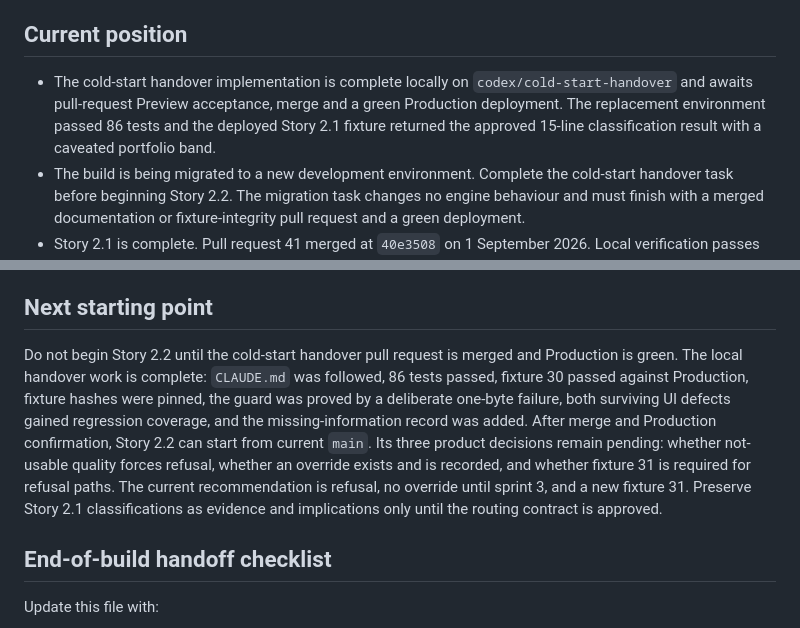
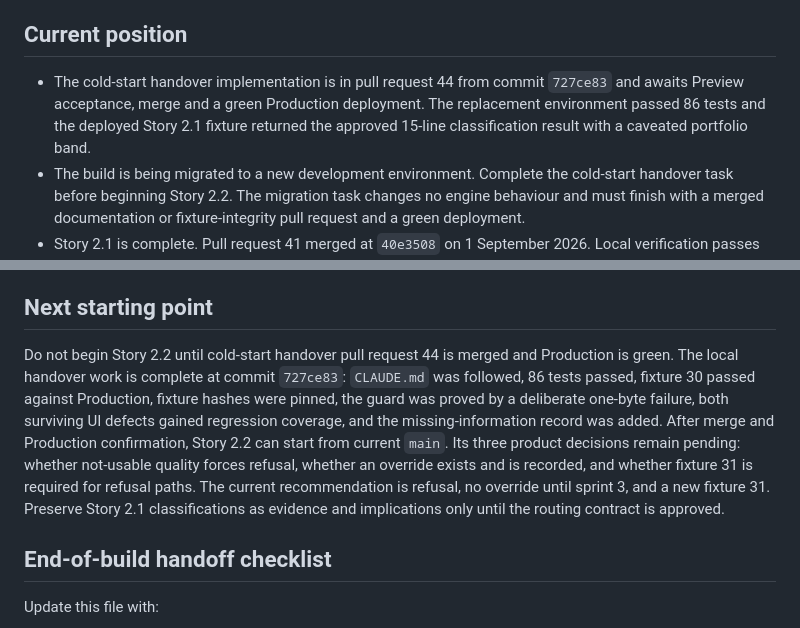
Before and after one commit to 5ktvrg9gfy-creator/silurian-site, a Markdown page: PROJECT_HANDOFF.md, 2 parts joined by grey strips. GitHub-like rendering.

Commit message:
Record cold-start handover pull request

```diff
--- a/PROJECT_HANDOFF.md
+++ b/PROJECT_HANDOFF.md
@@ -6,7 +6,7 @@ This is the recovery and transfer document for the Silurian website and Forecast
 
 ## Current position
 
-- The cold-start handover implementation is complete locally on `codex/cold-start-handover` and awaits pull-request Preview acceptance, merge and a green Production deployment. The replacement environment passed 86 tests and the deployed Story 2.1 fixture returned the approved 15-line classification result with a caveated portfolio band.
+- The cold-start handover implementation is in pull request 44 from commit `727ce83` and awaits Preview acceptance, merge and a green Production deployment. The replacement environment passed 86 tests and the deployed Story 2.1 fixture returned the approved 15-line classification result with a caveated portfolio band.
 - The build is being migrated to a new development environment. Complete the cold-start handover task before beginning Story 2.2. The migration task changes no engine behaviour and must finish with a merged documentation or fixture-integrity pull request and a green deployment.
 - Story 2.1 is complete. Pull request 41 merged at `40e3508` on 1 September 2026. Local verification passes 83 tests, the approved 15-SKU fixture passed Vercel Preview acceptance, and the same fixture passed the Production smoke test after deployment.
 - Story 2.0 is complete. Pull request 39 merged at `cc338d5` on 31 August 2026. Preview acceptance passed with the mixed portfolio fixture, and both Vercel Production deployments completed successfully. The Forecast Diagnostic Production shell, self-hosted Archivo font and stone mark all returned HTTP 200 after deployment.
@@ -437,7 +437,7 @@ Do not treat the handoff update as optional documentation. It is part of the bui
 
 ## Next starting point
 
-Do not begin Story 2.2 until the cold-start handover pull request is merged and Production is green. The local handover work is complete: `CLAUDE.md` was followed, 86 tests passed, fixture 30 passed against Production, fixture hashes were pinned, the guard was proved by a deliberate one-byte failure, both surviving UI defects gained regression coverage, and the missing-information record was added. After merge and Production confirmation, Story 2.2 can start from current `main`. Its three product decisions remain pending: whether not-usable quality forces refusal, whether an override exists and is recorded, and whether fixture 31 is required for refusal paths. The current recommendation is refusal, no override until sprint 3, and a new fixture 31. Preserve Story 2.1 classifications as evidence and implications only until the routing contract is approved.
+Do not begin Story 2.2 until cold-start handover pull request 44 is merged and Production is green. The local handover work is complete at commit `727ce83`: `CLAUDE.md` was followed, 86 tests passed, fixture 30 passed against Production, fixture hashes were pinned, the guard was proved by a deliberate one-byte failure, both surviving UI defects gained regression coverage, and the missing-information record was added. After merge and Production confirmation, Story 2.2 can start from current `main`. Its three product decisions remain pending: whether not-usable quality forces refusal, whether an override exists and is recorded, and whether fixture 31 is required for refusal paths. The current recommendation is refusal, no override until sprint 3, and a new fixture 31. Preserve Story 2.1 classifications as evidence and implications only until the routing contract is approved.
 
 ## End-of-build handoff checklist
 
```
